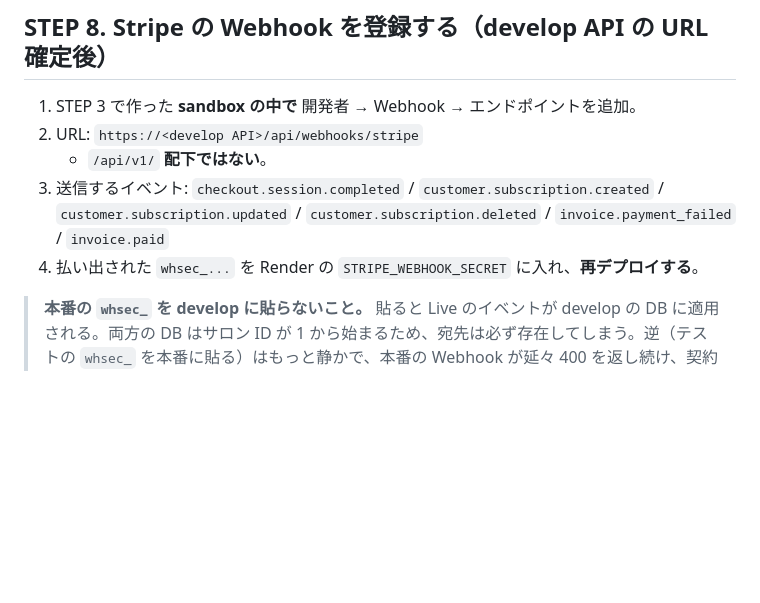
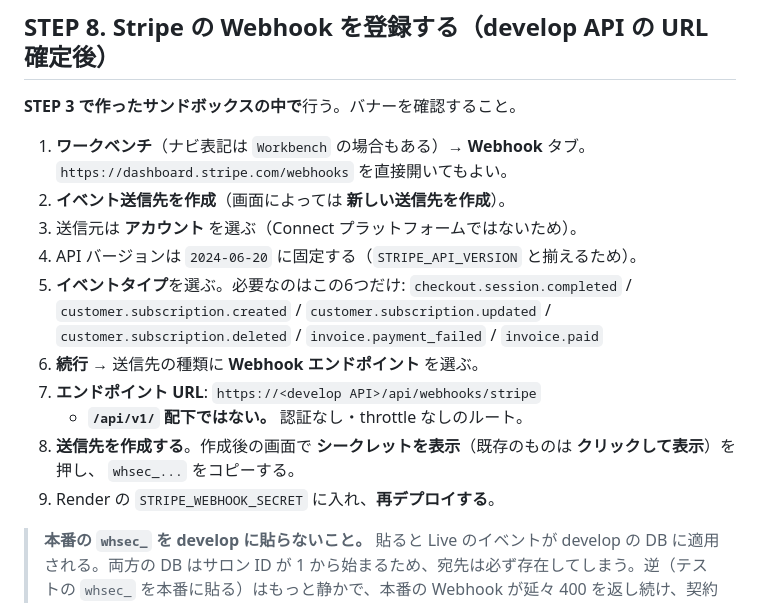
Before and after one commit to realizeworks0701-ux/realize-beauty, a Markdown page: docs/runbook-develop-env.md, the part around one of its changes. Drawn GitHub-style; blank space fills up the shorter version.

```diff
--- a/docs/runbook-develop-env.md
+++ b/docs/runbook-develop-env.md
@@ -533,11 +579,23 @@ CORS は未設定なら全拒否（フェイルクローズ）なので、ここ
 
 ## STEP 8. Stripe の Webhook を登録する（develop API の URL 確定後）
 
-1. STEP 3 で作った **sandbox の中で** 開発者 → Webhook → エンドポイントを追加。
-2. URL: `https://<develop API>/api/webhooks/stripe`
-   - `/api/v1/` **配下ではない**。
-3. 送信するイベント: `checkout.session.completed` / `customer.subscription.created` / `customer.subscription.updated` / `customer.subscription.deleted` / `invoice.payment_failed` / `invoice.paid`
-4. 払い出された `whsec_...` を Render の `STRIPE_WEBHOOK_SECRET` に入れ、**再デプロイする**。
+**STEP 3 で作ったサンドボックスの中で**行う。バナーを確認すること。
+
+1. **ワークベンチ**（ナビ表記は `Workbench` の場合もある）→ **Webhook** タブ。
+   `https://dashboard.stripe.com/webhooks` を直接開いてもよい。
+2. **イベント送信先を作成**（画面によっては **新しい送信先を作成**）。
+3. 送信元は **アカウント** を選ぶ（Connect プラットフォームではないため）。
+4. API バージョンは `2024-06-20` に固定する（`STRIPE_API_VERSION` と揃えるため）。
+5. **イベントタイプ**を選ぶ。必要なのはこの6つだけ:
+   `checkout.session.completed` / `customer.subscription.created` /
+   `customer.subscription.updated` / `customer.subscription.deleted` /
+   `invoice.payment_failed` / `invoice.paid`
+6. **続行** → 送信先の種類に **Webhook エンドポイント** を選ぶ。
+7. **エンドポイント URL**: `https://<develop API>/api/webhooks/stripe`
+   - **`/api/v1/` 配下ではない。** 認証なし・throttle なしのルート。
+8. **送信先を作成する**。作成後の画面で **シークレットを表示**（既存のものは **クリックして表示**）を押し、
+   `whsec_...` をコピーする。
+9. Render の `STRIPE_WEBHOOK_SECRET` に入れ、**再デプロイする**。
 
 > **本番の `whsec_` を develop に貼らないこと。** 貼ると Live のイベントが develop の DB に適用される。両方の DB はサロン ID が 1 から始まるため、宛先は必ず存在してしまう。逆（テストの `whsec_` を本番に貼る）はもっと静かで、本番の Webhook が延々 400 を返し続け、契約状態が同期されなくなる。
 
```
Also changed, not shown: other parts of docs/runbook-develop-env.md (+81 -35 lines).
